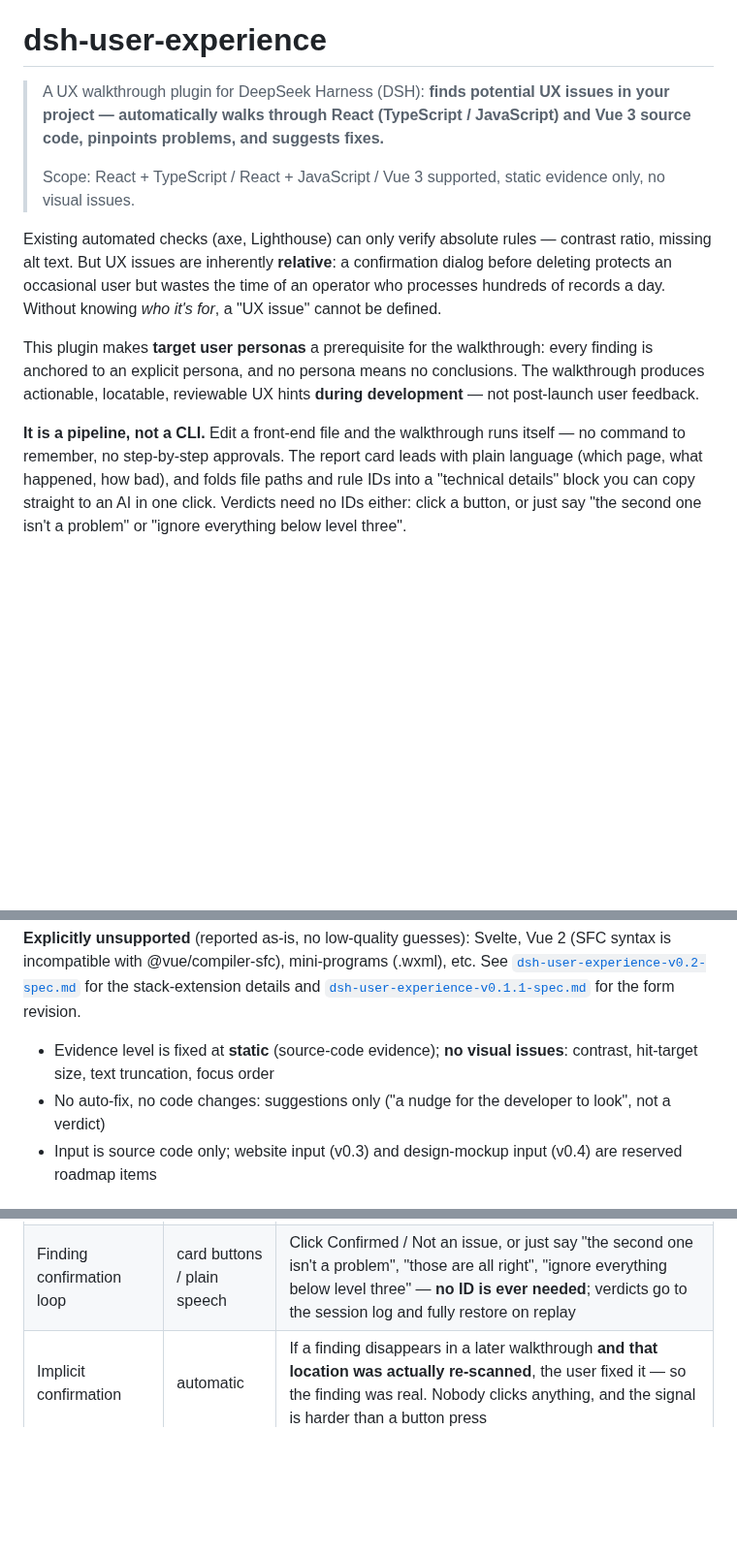
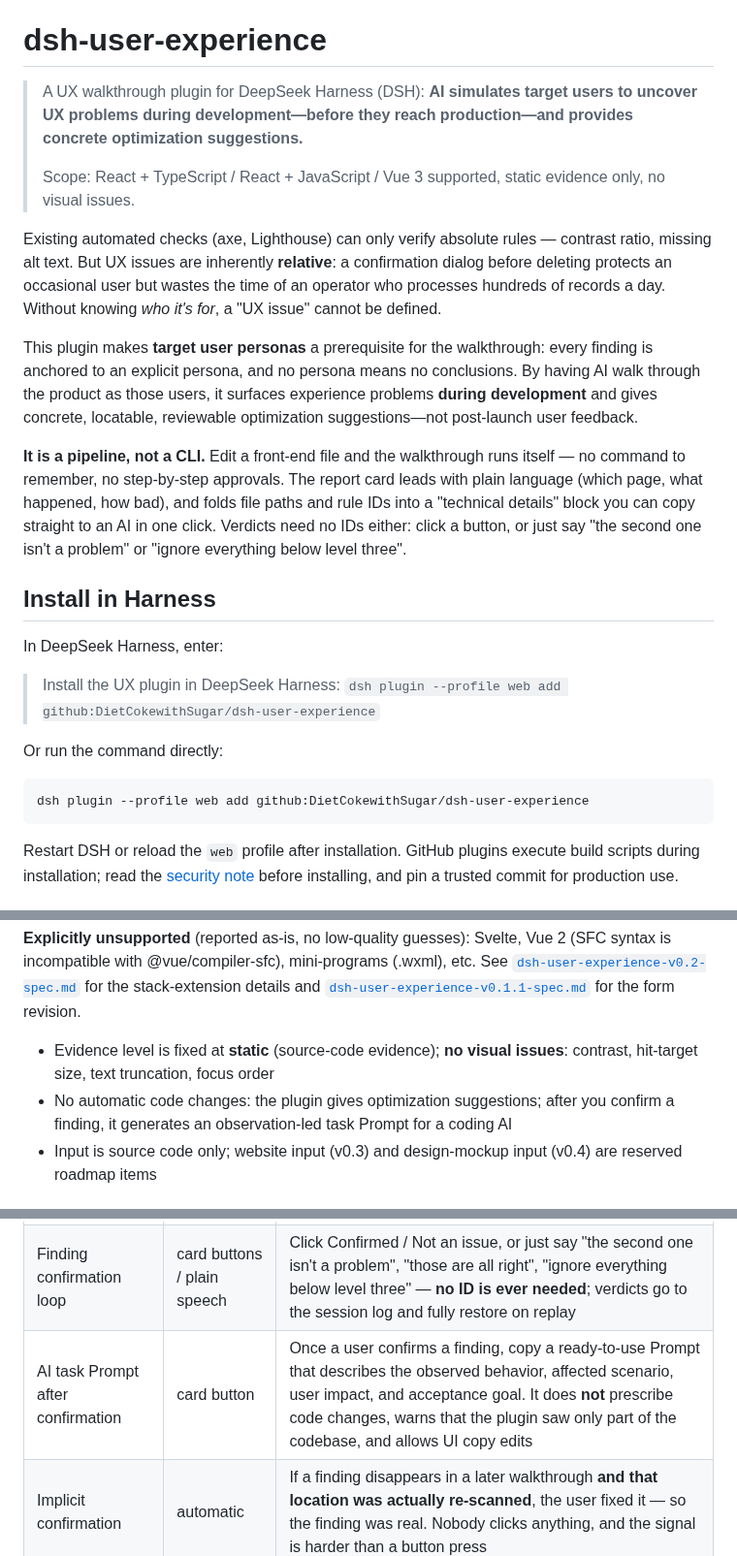
Before and after one commit to DietCokewithSugar/dsh-user-experience, a Markdown page: README.md, 3 parts joined by grey strips. Shown at 97% size. Drawn GitHub-style; blank space fills up the shorter version.

````diff
--- a/README.md
+++ b/README.md
@@ -2,12 +2,27 @@
 
 # dsh-user-experience
 
-> A UX walkthrough plugin for DeepSeek Harness (DSH): **finds potential UX issues in your project — automatically walks through React (TypeScript / JavaScript) and Vue 3 source code, pinpoints problems, and suggests fixes.**
+> A UX walkthrough plugin for DeepSeek Harness (DSH): **AI simulates target users to uncover UX problems during development—before they reach production—and provides concrete optimization suggestions.**
 >
 > Scope: React + TypeScript / React + JavaScript / Vue 3 supported, static evidence only, no visual issues.
 
 Existing automated checks (axe, Lighthouse) can only verify absolute rules — contrast ratio, missing alt text. But UX issues are inherently **relative**: a confirmation dialog before deleting protects an occasional user but wastes the time of an operator who processes hundreds of records a day. Without knowing *who it's for*, a "UX issue" cannot be defined.
 
-This plugin makes **target user personas** a prerequisite for the walkthrough: every finding is anchored to an explicit persona, and no persona means no conclusions. The walkthrough produces actionable, locatable, reviewable UX hints **during development** — not post-launch user feedback.
+This plugin makes **target user personas** a prerequisite for the walkthrough: every finding is anchored to an explicit persona, and no persona means no conclusions. By having AI walk through the product as those users, it surfaces experience problems **during development** and gives concrete, locatable, reviewable optimization suggestions—not post-launch user feedback.
 
 **It is a pipeline, not a CLI.** Edit a front-end file and the walkthrough runs itself — no command to remember, no step-by-step approvals. The report card leads with plain language (which page, what happened, how bad), and folds file paths and rule IDs into a "technical details" block you can copy straight to an AI in one click. Verdicts need no IDs either: click a button, or just say "the second one isn't a problem" or "ignore everything below level three".
+
+## Install in Harness
+
+In DeepSeek Harness, enter:
+
+> Install the UX plugin in DeepSeek Harness: `dsh plugin --profile web add github:DietCokewithSugar/dsh-user-experience`
+
+Or run the command directly:
+
+```sh
+dsh plugin --profile web add github:DietCokewithSugar/dsh-user-experience
+```
+
+Restart DSH or reload the `web` profile after installation. GitHub plugins execute build scripts during installation; read the [security note](#installation) before installing, and pin a trusted commit for production use.
+
@@ -25,7 +49,7 @@ This plugin makes **target user personas** a prerequisite for the walkthrough: e
 **Explicitly unsupported** (reported as-is, no low-quality guesses): Svelte, Vue 2 (SFC syntax is incompatible with @vue/compiler-sfc), mini-programs (.wxml), etc. See [`dsh-user-experience-v0.2-spec.md`](dsh-user-experience-v0.2-spec.md) for the stack-extension details and [`dsh-user-experience-v0.1.1-spec.md`](dsh-user-experience-v0.1.1-spec.md) for the form revision.
 
 - Evidence level is fixed at **static** (source-code evidence); **no visual issues**: contrast, hit-target size, text truncation, focus order
-- No auto-fix, no code changes: suggestions only ("a nudge for the developer to look", not a verdict)
+- No automatic code changes: the plugin gives optimization suggestions; after you confirm a finding, it generates an observation-led task Prompt for a coding AI
 - Input is source code only; website input (v0.3) and design-mockup input (v0.4) are reserved roadmap items
 
 ## Features
@@ -38,6 +62,7 @@ This plugin makes **target user personas** a prerequisite for the walkthrough: e
 | **Change-triggered walkthrough** | automatic | After you edit a front-end file, the turn wraps up by walking **the whole component / page that file belongs to** — not the changed lines (missing-state issues do not exist in a diff). Reports quietly; speaks up only for level-one / level-two issues |
 | Report card | automatic | The first screen is plain language only: `[Level one] Admin page` + one sentence on what happened + what the user runs into. File paths, rule IDs and internal numbering live behind "technical details", which expands to structured YAML you can copy to an AI in one click |
 | Finding confirmation loop | card buttons / plain speech | Click Confirmed / Not an issue, or just say "the second one isn't a problem", "those are all right", "ignore everything below level three" — **no ID is ever needed**; verdicts go to the session log and fully restore on replay |
+| AI task Prompt after confirmation | card button | Once a user confirms a finding, copy a ready-to-use Prompt that describes the observed behavior, affected scenario, user impact, and acceptance goal. It does **not** prescribe code changes, warns that the plugin saw only part of the codebase, and allows UI copy edits |
 | Implicit confirmation | automatic | If a finding disappears in a later walkthrough **and that location was actually re-scanned**, the user fixed it — so the finding was real. Nobody clicks anything, and the signal is harder than a button press |
 | Report output | automatic | Markdown sorted by severity (**level one–four on screen; P0–P3 demoted to internal identifiers**), common issues (hit by ≥2 personas) first |
 | Glossary | automatic | R-02 term verdicts persist incrementally to `.ux/glossary.yml`; later rounds only compare deltas |
````
Also changed, not shown: other parts of README.md (+11 -0 lines), README.zh.md (+30 -3 lines), docs/images/ux-confirmed-prompt.png (added), docs/images/ux-report-card.png (added), 6 other files.
